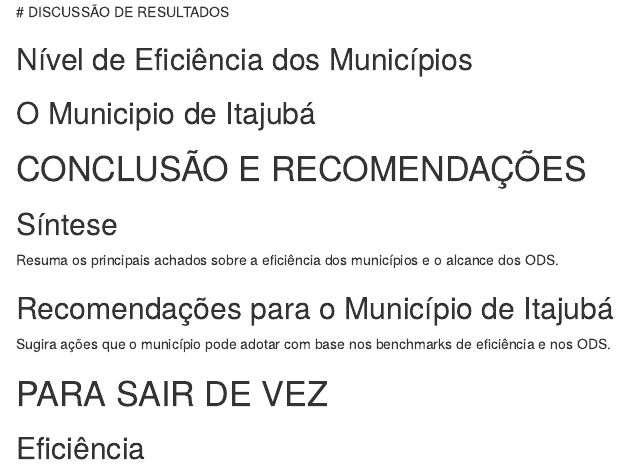
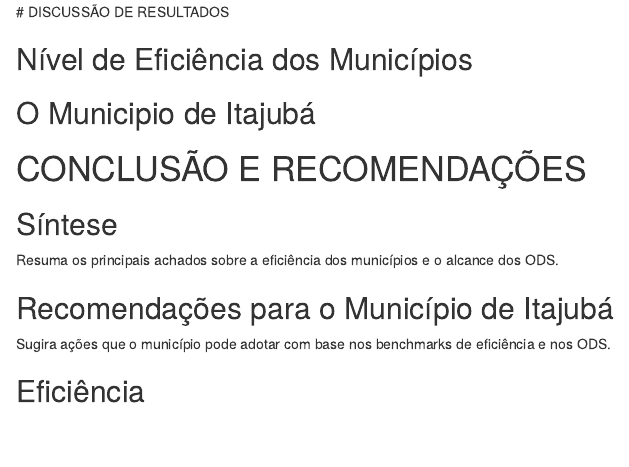
Before and after one commit to Valerio-Victor/qvim, an R Markdown document (docs/index.Rmd): the page in a window 1100 px wide, from 2100 px down. Rendered offline with R 4.5, knitr and Pandoc, with nearby package versions; the code chunks are not run, so their results and figures are left out; drawn as R Markdown's standard HTML page in place of the format the file asks for.

Commit message:
Atualização.

```diff
--- a/docs/index.Rmd
+++ b/docs/index.Rmd
@@ -733,18 +733,4 @@ Resuma os principais achados sobre a eficiência dos municípios e o alcance dos
 
 Sugira ações que o município pode adotar com base nos benchmarks de eficiência e nos ODS.
 
-
-
-
-
-# PARA SAIR DE VEZ
-
-
-
-
-
-
-
-
-
 ## Eficiência
```
